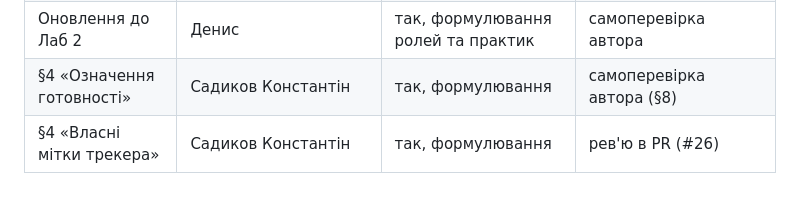
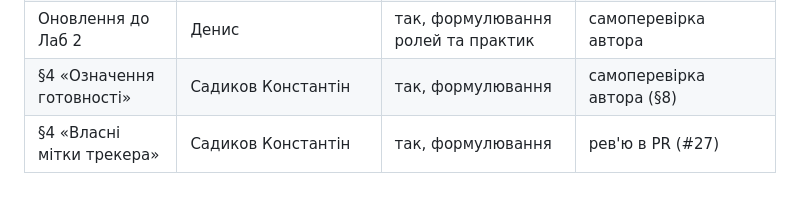
Before and after one commit to ukma-fin-ssdm-2026/waterfall, a Markdown page: TeamCharter.md, the part around the change. Drawn GitHub-style.

```diff
--- a/TeamCharter.md
+++ b/TeamCharter.md
@@ -112,4 +112,4 @@
 | §8 «Формат нотатки» | Садиков Константін | так, формулювання | самоперевірка автора (§8); рев'ю в PR #15 |
 | Оновлення до Лаб 2 | Денис | так, формулювання ролей та практик | самоперевірка автора |
 | §4 «Означення готовності» | Садиков Константін | так, формулювання | самоперевірка автора (§8) |
-| §4 «Власні мітки трекера» | Садиков Константін | так, формулювання | рев'ю в PR (#26) |
+| §4 «Власні мітки трекера» | Садиков Константін | так, формулювання | рев'ю в PR (#27) |
```
Also changed, not shown: docs/requirements/rtm.md (+2 -2 lines), docs/requirements/user-stories.md (+2 -2 lines).
